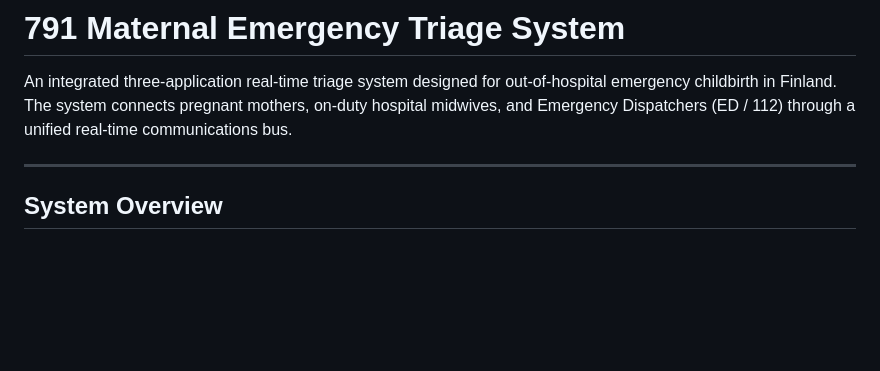
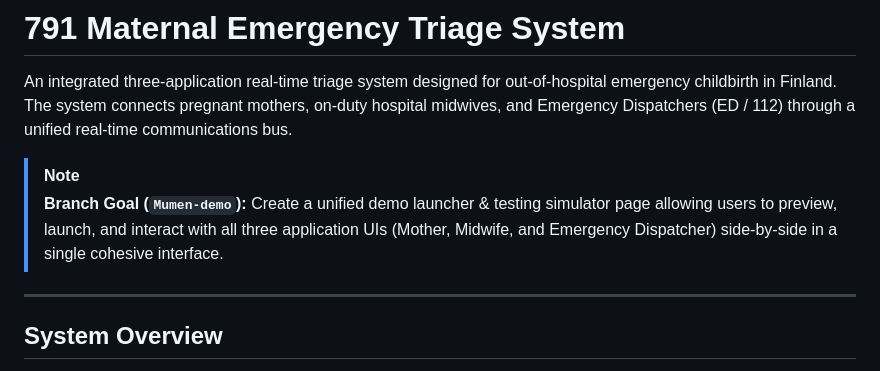
Before and after one commit to MumenOsman/Istekki-Hack, a Markdown page: README.md, the part around the change. GitHub-like rendering; blank space fills up the shorter version.

Commit message:
docs: add unified multi-app launcher & testing hub goal to README

```diff
--- a/README.md
+++ b/README.md
@@ -1,6 +1,9 @@
 # 791 Maternal Emergency Triage System
 
 An integrated three-application real-time triage system designed for out-of-hospital emergency childbirth in Finland. The system connects pregnant mothers, on-duty hospital midwives, and Emergency Dispatchers (ED / 112) through a unified real-time communications bus.
+
+> [!NOTE]
+> **Branch Goal (`Mumen-demo`):** Create a unified demo launcher & testing simulator page allowing users to preview, launch, and interact with all three application UIs (Mother, Midwife, and Emergency Dispatcher) side-by-side in a single cohesive interface.
 
 ---
 
```
